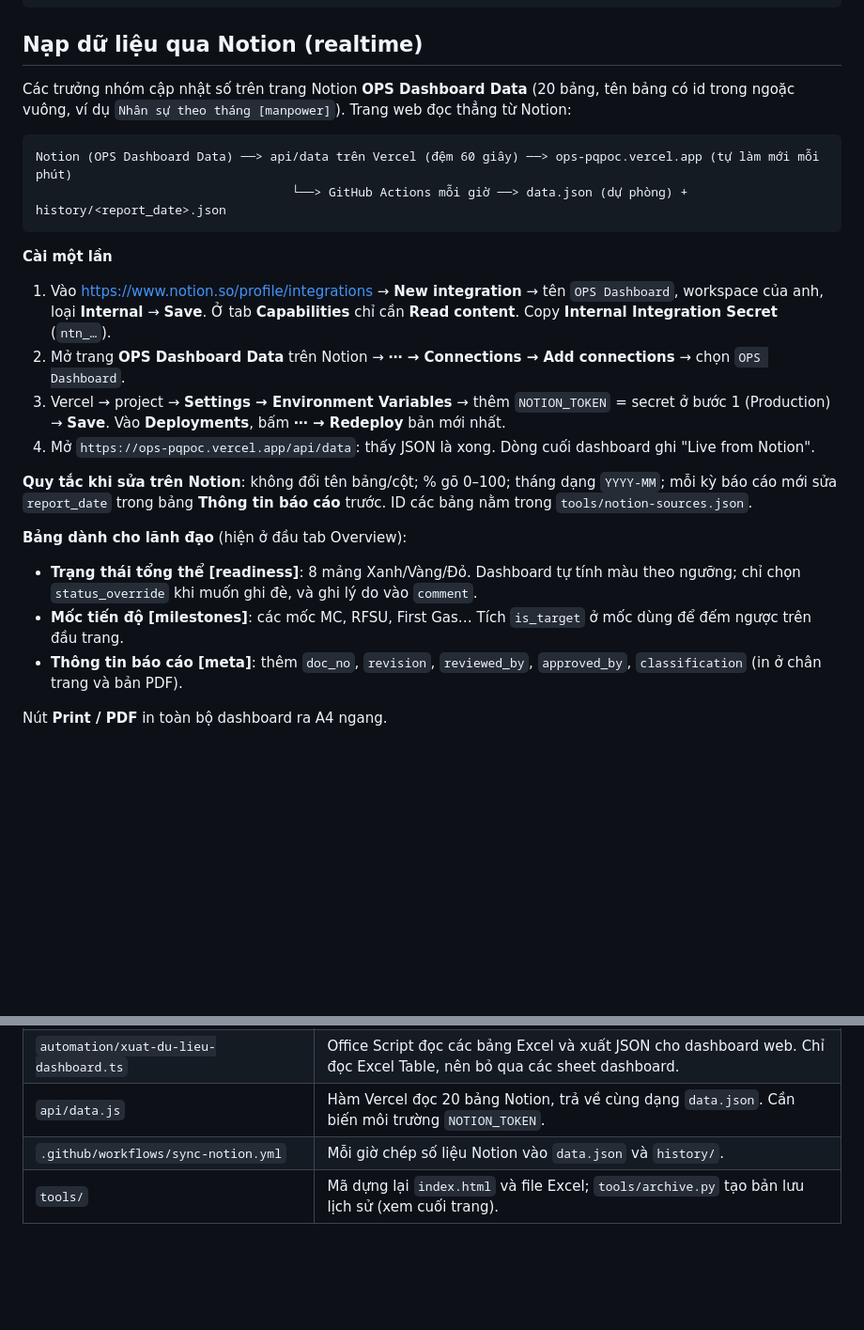
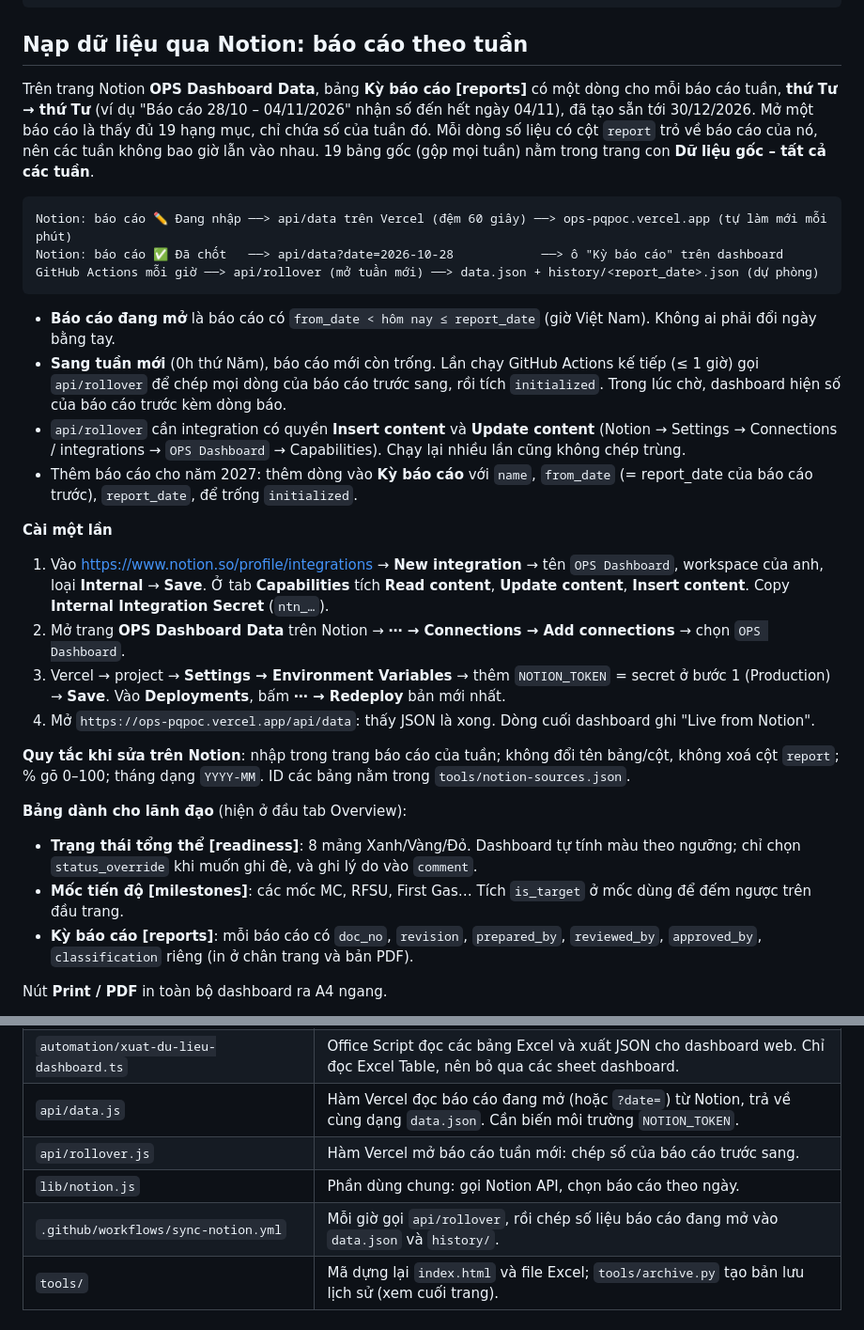
Before and after one commit to toiyeuvietnam2452001/Dashboard-OPS, a Markdown page: README.md, 2 parts joined by grey strips. Shown at 94% size. Rendered like a GitHub page; blank space fills up the shorter version.

Commit message:
README: weekly reports in Notion and automatic rollover
Co-Authored-By: Claude Opus 5.5 <noreply@anthropic.com>
Claude-Session: https://claude.ai/code/session_013ZDMVQyshdNccdbDjNw8vq

````diff
--- a/README.md
+++ b/README.md
@@ -9,28 +9,34 @@ Excel trên SharePoint ────┤
                                                                                           └──(GitHub Actions)──> history/<ngày báo cáo>.json
 ```
 
-## Nạp dữ liệu qua Notion (realtime)
+## Nạp dữ liệu qua Notion: báo cáo theo tuần
 
-Các trưởng nhóm cập nhật số trên trang Notion **OPS Dashboard Data** (20 bảng, tên bảng có id trong ngoặc vuông, ví dụ `Nhân sự theo tháng [manpower]`). Trang web đọc thẳng từ Notion:
+Trên trang Notion **OPS Dashboard Data**, bảng **Kỳ báo cáo [reports]** có một dòng cho mỗi báo cáo tuần, **thứ Tư → thứ Tư** (ví dụ "Báo cáo 28/10 – 04/11/2026" nhận số đến hết ngày 04/11), đã tạo sẵn tới 30/12/2026. Mở một báo cáo là thấy đủ 19 hạng mục, chỉ chứa số của tuần đó. Mỗi dòng số liệu có cột `report` trỏ về báo cáo của nó, nên các tuần không bao giờ lẫn vào nhau. 19 bảng gốc (gộp mọi tuần) nằm trong trang con **Dữ liệu gốc – tất cả các tuần**.
 
 ```
-Notion (OPS Dashboard Data) ──> api/data trên Vercel (đệm 60 giây) ──> ops-pqpoc.vercel.app (tự làm mới mỗi phút)
-                                   └──> GitHub Actions mỗi giờ ──> data.json (dự phòng) + history/<report_date>.json
+Notion: báo cáo ✏️ Đang nhập ──> api/data trên Vercel (đệm 60 giây) ──> ops-pqpoc.vercel.app (tự làm mới mỗi phút)
+Notion: báo cáo ✅ Đã chốt   ──> api/data?date=2026-10-28            ──> ô "Kỳ báo cáo" trên dashboard
+GitHub Actions mỗi giờ ──> api/rollover (mở tuần mới) ──> data.json + history/<report_date>.json (dự phòng)
 ```
 
+- **Báo cáo đang mở** là báo cáo có `from_date < hôm nay ≤ report_date` (giờ Việt Nam). Không ai phải đổi ngày bằng tay.
+- **Sang tuần mới** (0h thứ Năm), báo cáo mới còn trống. Lần chạy GitHub Actions kế tiếp (≤ 1 giờ) gọi `api/rollover` để chép mọi dòng của báo cáo trước sang, rồi tích `initialized`. Trong lúc chờ, dashboard hiện số của báo cáo trước kèm dòng báo.
+- `api/rollover` cần integration có quyền **Insert content** và **Update content** (Notion → Settings → Connections / integrations → `OPS Dashboard` → Capabilities). Chạy lại nhiều lần cũng không chép trùng.
+- Thêm báo cáo cho năm 2027: thêm dòng vào **Kỳ báo cáo** với `name`, `from_date` (= report_date của báo cáo trước), `report_date`, để trống `initialized`.
+
 **Cài một lần**
-1. Vào <https://www.notion.so/profile/integrations> → **New integration** → tên `OPS Dashboard`, workspace của anh, loại **Internal** → **Save**. Ở tab **Capabilities** chỉ cần **Read content**. Copy **Internal Integration Secret** (`ntn_…`).
+1. Vào <https://www.notion.so/profile/integrations> → **New integration** → tên `OPS Dashboard`, workspace của anh, loại **Internal** → **Save**. Ở tab **Capabilities** tích **Read content**, **Update content**, **Insert content**. Copy **Internal Integration Secret** (`ntn_…`).
 2. Mở trang **OPS Dashboard Data** trên Notion → **⋯ → Connections → Add connections** → chọn `OPS Dashboard`.
 3. Vercel → project → **Settings → Environment Variables** → thêm `NOTION_TOKEN` = secret ở bước 1 (Production) → **Save**. Vào **Deployments**, bấm **⋯ → Redeploy** bản mới nhất.
 4. Mở `https://ops-pqpoc.vercel.app/api/data`: thấy JSON là xong. Dòng cuối dashboard ghi "Live from Notion".
 
-**Quy tắc khi sửa trên Notion**: không đổi tên bảng/cột; % gõ 0–100; tháng dạng `YYYY-MM`; mỗi kỳ báo cáo mới sửa `report_date` trong bảng **Thông tin báo cáo** trước. ID các bảng nằm trong `tools/notion-sources.json`.
+**Quy tắc khi sửa trên Notion**: nhập trong trang báo cáo của tuần; không đổi tên bảng/cột, không xoá cột `report`; % gõ 0–100; tháng dạng `YYYY-MM`. ID các bảng nằm trong `tools/notion-sources.json`.
 
 **Bảng dành cho lãnh đạo** (hiện ở đầu tab Overview):
 
 - **Trạng thái tổng thể [readiness]**: 8 mảng Xanh/Vàng/Đỏ. Dashboard tự tính màu theo ngưỡng; chỉ chọn `status_override` khi muốn ghi đè, và ghi lý do vào `comment`.
 - **Mốc tiến độ [milestones]**: các mốc MC, RFSU, First Gas… Tích `is_target` ở mốc dùng để đếm ngược trên đầu trang.
-- **Thông tin báo cáo [meta]**: thêm `doc_no`, `revision`, `reviewed_by`, `approved_by`, `classification` (in ở chân trang và bản PDF).
+- **Kỳ báo cáo [reports]**: mỗi báo cáo có `doc_no`, `revision`, `prepared_by`, `reviewed_by`, `approved_by`, `classification` riêng (in ở chân trang và bản PDF).
 
 Nút **Print / PDF** in toàn bộ dashboard ra A4 ngang.
 
@@ -63,8 +69,10 @@ Sửa số sau khi đã đẩy: giữ nguyên `report_date`, sửa số, bấm l
 | `automation/OPS_Dashboard_Data.xlsx` | File Excel nguồn. 6 sheet dashboard ở đầu (Overview, Manpower & Training, ORR, Procedures, Contracts & Permits, Commissioning), sheet "Huong dan", rồi 18 bảng số liệu. Đưa lên SharePoint, phòng OPS nhập số tại các bảng số liệu. |
 | `automation/day-so-lieu-len-dashboard.ts` | Office Script: bấm là đẩy số liệu từ Excel lên GitHub, trang Vercel tự cập nhật (không cần Power Automate). |
 | `automation/xuat-du-lieu-dashboard.ts` | Office Script đọc các bảng Excel và xuất JSON cho dashboard web. Chỉ đọc Excel Table, nên bỏ qua các sheet dashboard. |
-| `api/data.js` | Hàm Vercel đọc 20 bảng Notion, trả về cùng dạng `data.json`. Cần biến môi trường `NOTION_TOKEN`. |
-| `.github/workflows/sync-notion.yml` | Mỗi giờ chép số liệu Notion vào `data.json` và `history/`. |
+| `api/data.js` | Hàm Vercel đọc báo cáo đang mở (hoặc `?date=`) từ Notion, trả về cùng dạng `data.json`. Cần biến môi trường `NOTION_TOKEN`. |
+| `api/rollover.js` | Hàm Vercel mở báo cáo tuần mới: chép số của báo cáo trước sang. |
+| `lib/notion.js` | Phần dùng chung: gọi Notion API, chọn báo cáo theo ngày. |
+| `.github/workflows/sync-notion.yml` | Mỗi giờ gọi `api/rollover`, rồi chép số liệu báo cáo đang mở vào `data.json` và `history/`. |
 | `tools/` | Mã dựng lại `index.html` và file Excel; `tools/archive.py` tạo bản lưu lịch sử (xem cuối trang). |
 
 ## Dashboard trong Excel
````
